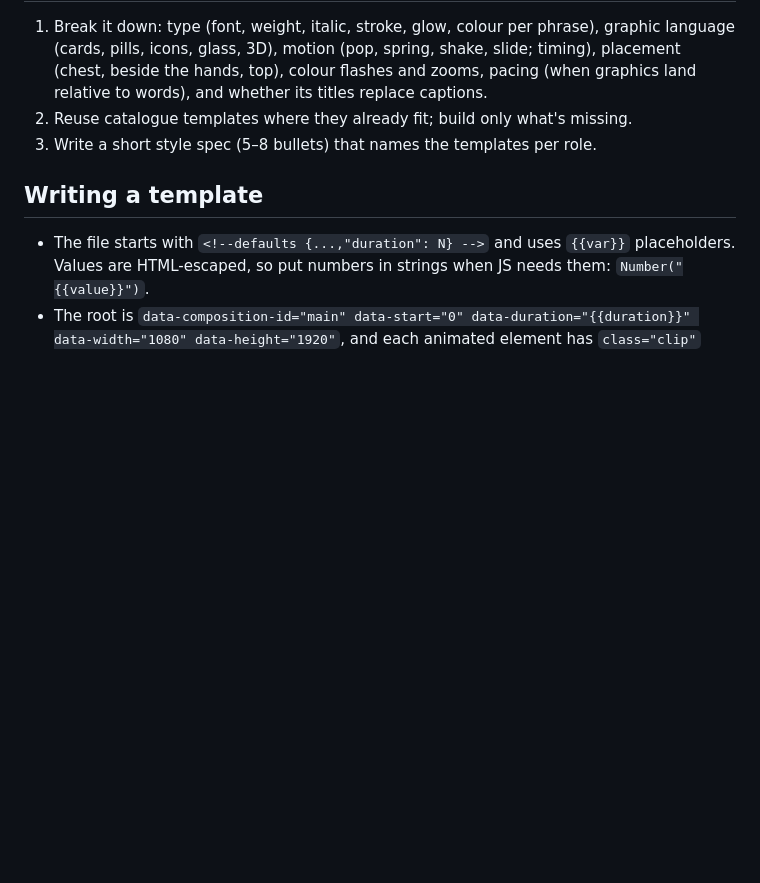
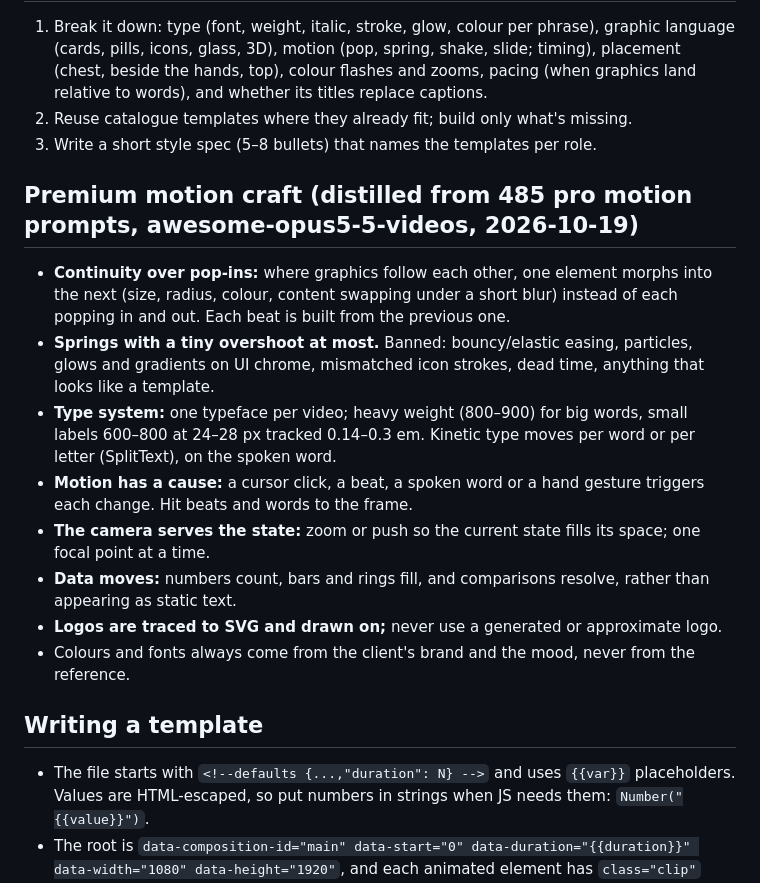
Before and after one commit to jushuaaang/edit-mo-to, a Markdown page: .claude/agents/motion-designer.md, the part around the change. Rendered like a GitHub page; blank space fills up the shorter version.

Commit message:
Motion-designer: premium motion craft rules from awesome-opus5-5-videos
Co-Authored-By: Claude Opus 5.5 <noreply@anthropic.com>

```diff
--- a/.claude/agents/motion-designer.md
+++ b/.claude/agents/motion-designer.md
@@ -40,6 +40,16 @@ You never make subtitles. The user captions with CapCut auto-caption, except in
 2. Reuse catalogue templates where they already fit; build only what's missing.
 3. Write a short style spec (5–8 bullets) that names the templates per role.
 
+## Premium motion craft (distilled from 485 pro motion prompts, awesome-opus5-5-videos, 2026-10-19)
+- **Continuity over pop-ins:** where graphics follow each other, one element morphs into the next (size, radius, colour, content swapping under a short blur) instead of each popping in and out. Each beat is built from the previous one.
+- **Springs with a tiny overshoot at most.** Banned: bouncy/elastic easing, particles, glows and gradients on UI chrome, mismatched icon strokes, dead time, anything that looks like a template.
+- **Type system:** one typeface per video; heavy weight (800–900) for big words, small labels 600–800 at 24–28 px tracked 0.14–0.3 em. Kinetic type moves per word or per letter (SplitText), on the spoken word.
+- **Motion has a cause:** a cursor click, a beat, a spoken word or a hand gesture triggers each change. Hit beats and words to the frame.
+- **The camera serves the state:** zoom or push so the current state fills its space; one focal point at a time.
+- **Data moves:** numbers count, bars and rings fill, and comparisons resolve, rather than appearing as static text.
+- **Logos are traced to SVG and drawn on;** never use a generated or approximate logo.
+- Colours and fonts always come from the client's brand and the mood, never from the reference.
+
 ## Writing a template
 - The file starts with `<!--defaults {...,"duration": N} -->` and uses `{{var}}` placeholders. Values are HTML-escaped, so put numbers in strings when JS needs them: `Number("{{value}}")`.
 - The root is `data-composition-id="main" data-start="0" data-duration="{{duration}}" data-width="1080" data-height="1920"`, and each animated element has `class="clip"` with its own data-start, data-duration and data-track-index.
```
